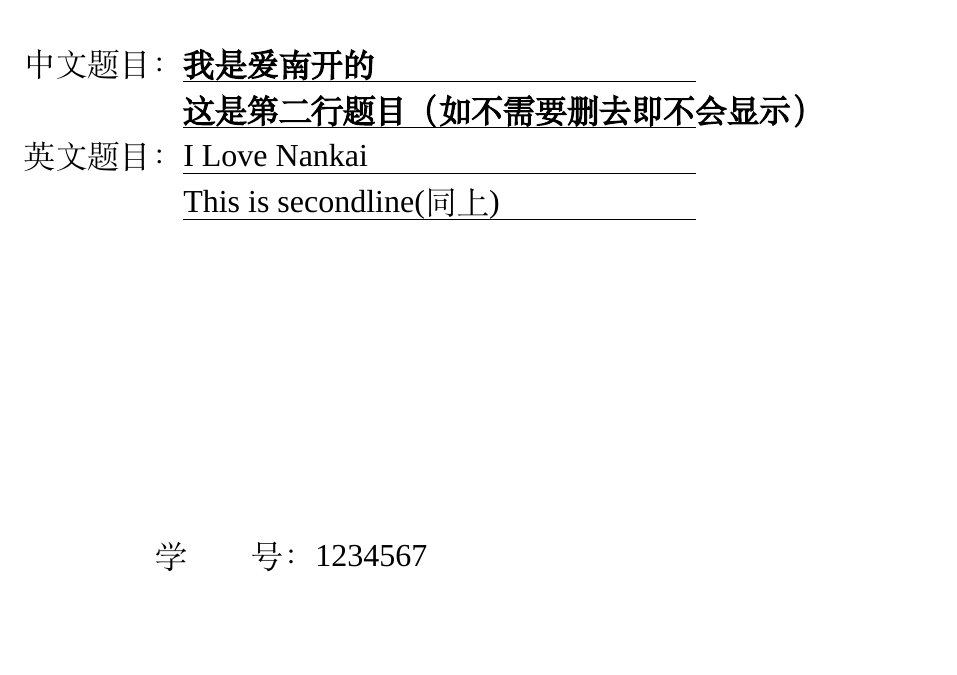
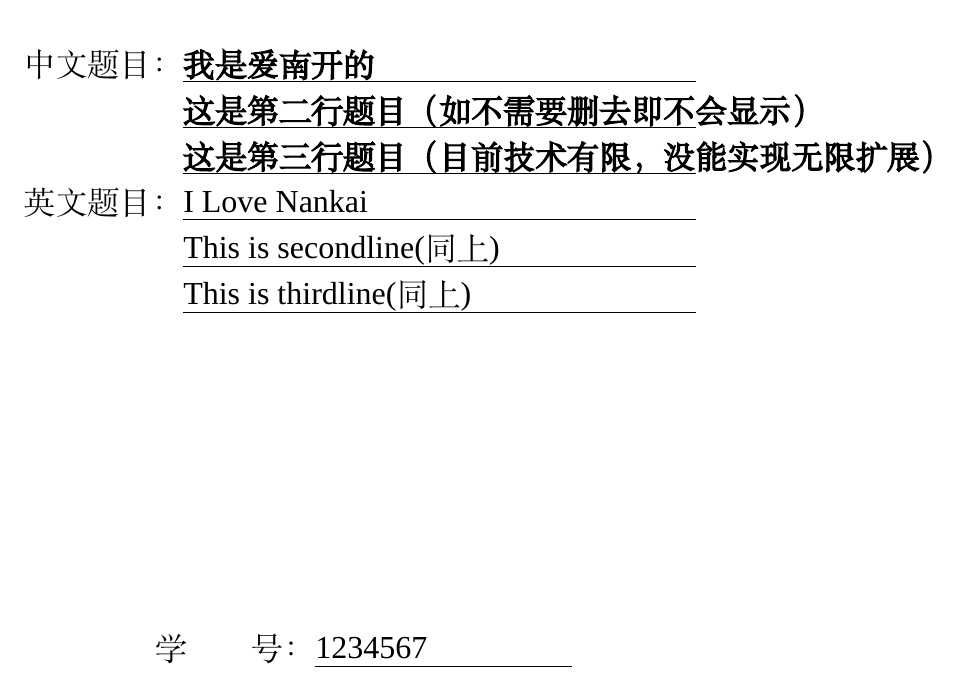
Before and after one commit to gilsaia/NKThesis_bachelor_cc, a LaTeX thesis (main.tex, which reads NKThesis_bachelor.sty): part of page 1 of 24, cut so that both start at the same text, the shorter picture padded with empty space. Compiled offline with XeLaTeX; a missing font is replaced by an installed copy or a similar font.

Commit message:
thirdline

```diff
--- a/NKThesis_bachelor.sty
+++ b/NKThesis_bachelor.sty
@@ -187,12 +187,16 @@
 
 % 封面选项设置
 \newif\iftitlemulti\titlemultifalse
+\newif\iftitlemultii\titlemultiifalse
 \newif\ifentitlemulti\entitlemultifalse
+\newif\ifentitlemultii\entitlemultiifalse
 \newif\ifextrateacher\extrateacherfalse
 \define@key{NKT}{中文题目}{\def\NKT@title{#1}}
 \define@key{NKT}{中文题目第二行}{\titlemultitrue\def\NKT@titletwo{#1}}
+\define@key{NKT}{中文题目第三行}{\titlemultiitrue\def\NKT@titlethree{#1}}
 \define@key{NKT}{英文题目}{\def\NKT@entitle{#1}}
 \define@key{NKT}{英文题目第二行}{\entitlemultitrue\def\NKT@entitletwo{#1}}
+\define@key{NKT}{英文题目第三行}{\entitlemultiitrue\def\NKT@entitlethree{#1}}
 \define@key{NKT}{学号}{\def\NKT@number{#1}}
 \define@key{NKT}{专业}{\def\NKT@major{#1}}
 \define@key{NKT}{姓名}{\def\NKT@name{#1}}
@@ -234,9 +238,15 @@
                 \iftitlemulti
                 & {\bfseries\uline{\makebox[16em][l]{\NKT@titletwo}}}\\
                 \fi
+                \iftitlemultii
+                & {\bfseries\uline{\makebox[16em][l]{\NKT@titlethree}}}\\
+                \fi
                 \makebox[5em][r]{英文题目：} & {\uline{\makebox[16em][l]{\NKT@entitle}}}\\
                 \ifentitlemulti
                 & {\uline{\makebox[16em][l]{\NKT@entitletwo}}}\\
+                \fi
+                \ifentitlemultii
+                & {\uline{\makebox[16em][l]{\NKT@entitlethree}}}\\
                 \fi
         \end{tabular}
         \vspace{20ex}
--- a/main.tex
+++ b/main.tex
@@ -34,8 +34,10 @@
 	\NKTSetup{
 		中文题目 = 我是爱南开的,
 		中文题目第二行 = 这是第二行题目（如不需要删去即不会显示）,
+		中文题目第三行 = 这是第三行题目（目前技术有限，没能实现无限扩展）,
 		英文题目 = I Love Nankai,
 		英文题目第二行 = This is secondline(同上),
+		英文题目第三行 = This is thirdline(同上),
 		学号 = 1234567,
 		姓名 = 张三,
 		年级 = 2017级,
```
Also changed, not shown: main.pdf.
